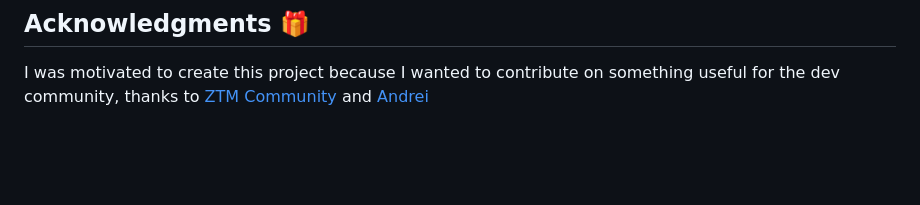
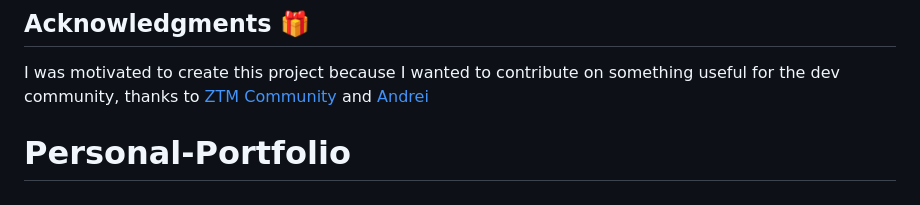
Before and after one commit to BinhDo960/personalportfolio, a Markdown page: README.md, the part around the change. Drawn GitHub-style; blank space fills up the shorter version.

```diff
--- a/README.md
+++ b/README.md
@@ -358,3 +358,4 @@ This project is licensed under the MIT License - see the [LICENSE.md](LICENSE.md
 ## Acknowledgments 🎁
 
 I was motivated to create this project because I wanted to contribute on something useful for the dev community, thanks to [ZTM Community](https://github.com/zero-to-mastery) and [Andrei](https://github.com/aneagoie)
+# Personal-Portfolio
```
